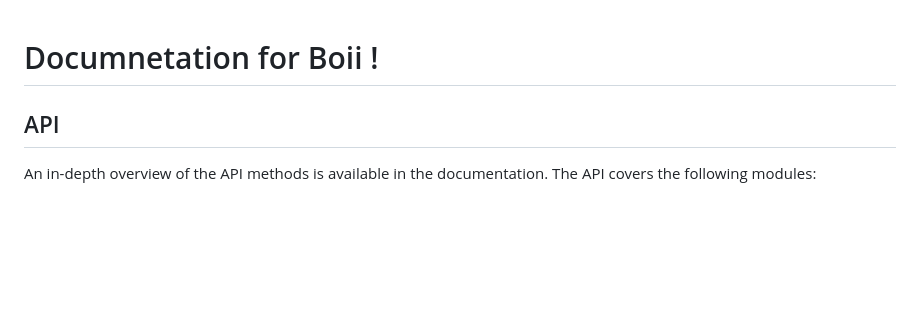
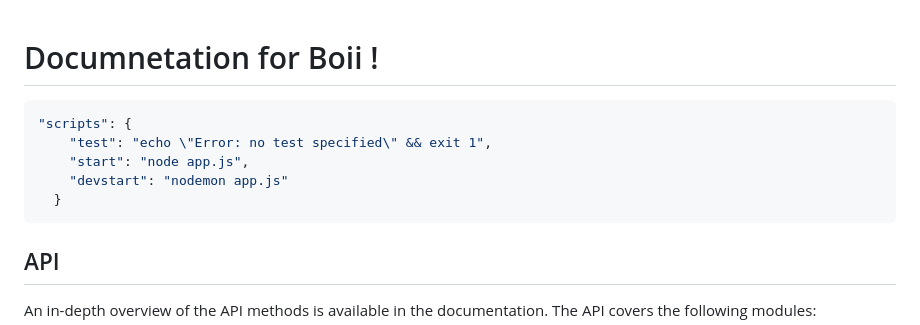
Before and after one commit to Nehal1s/Domefavour, a Markdown page: Server/readme.md, the part around the change. GitHub-like rendering; blank space fills up the shorter version.

````diff
--- a/Server/readme.md
+++ b/Server/readme.md
@@ -1,4 +1,12 @@
 # Documnetation for Boii !
+
+```json
+"scripts": {
+    "test": "echo \"Error: no test specified\" && exit 1",
+    "start": "node app.js",
+    "devstart": "nodemon app.js"
+  }
+```
 
 ## API
 
````
